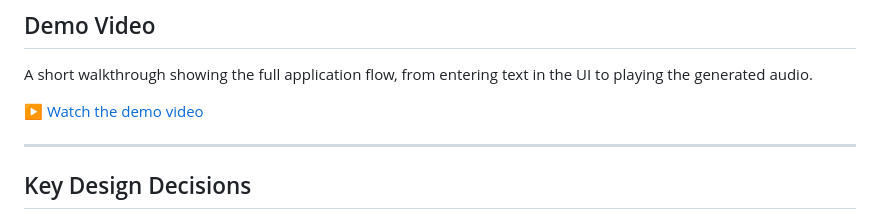
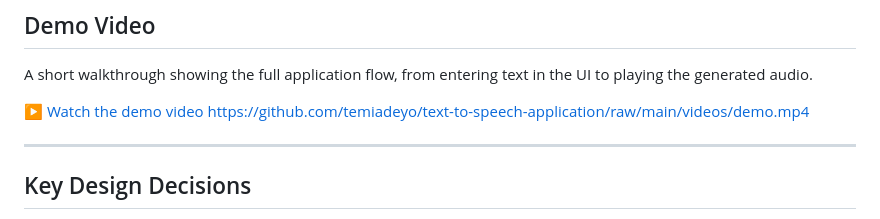
Before and after one commit to temiadeyo/text-to-speech-application, a Markdown page: README.md, the part around the change. Rendered like a GitHub page.

```diff
--- a/README.md
+++ b/README.md
@@ -201,6 +201,8 @@ With these changes in place, only the hosted frontend can successfully call the
 A short walkthrough showing the full application flow, from entering text in the UI to playing the generated audio.
 
 ▶️ [Watch the demo video](videos/demo.mp4)
+https://github.com/temiadeyo/text-to-speech-application/raw/main/videos/demo.mp4
+
 
 ----------
 
```
